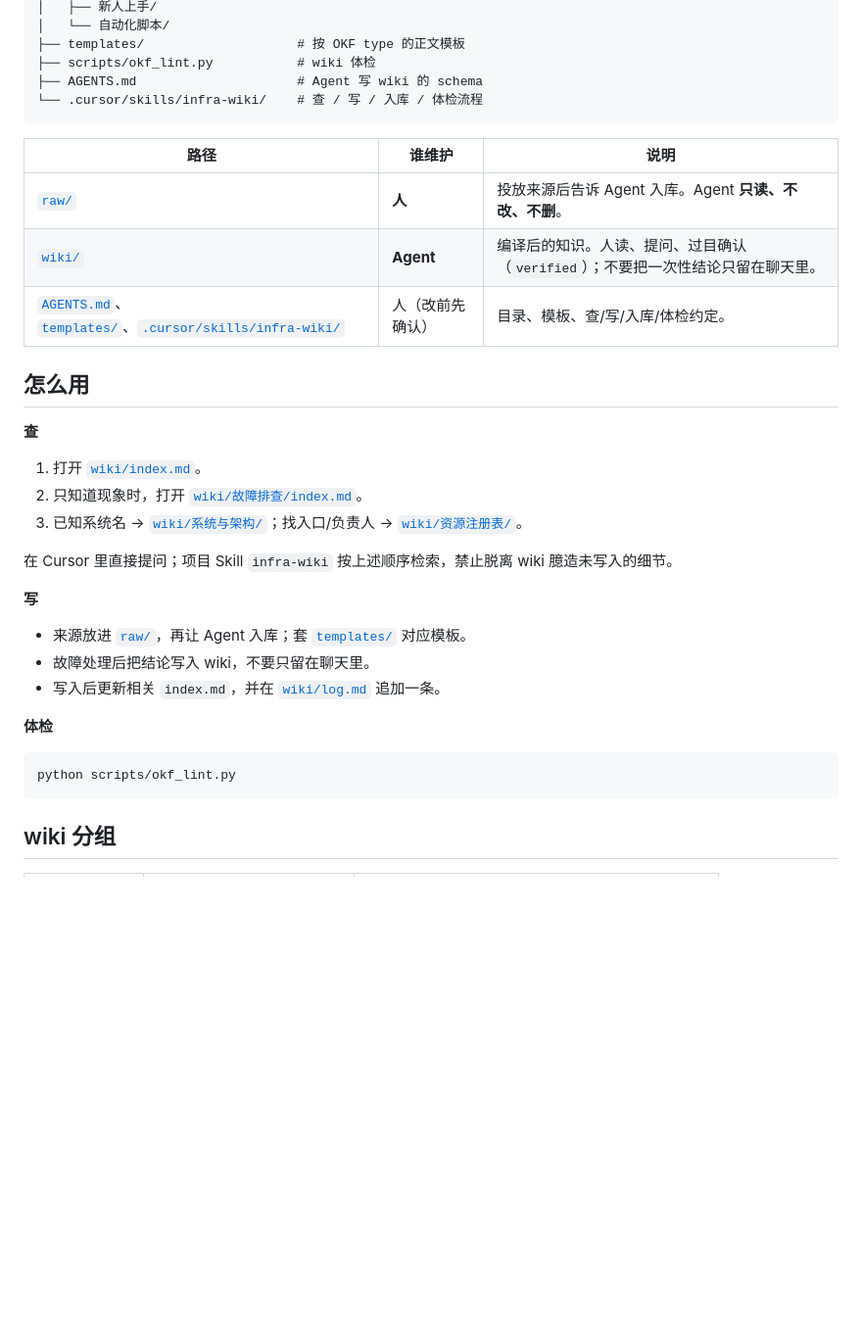
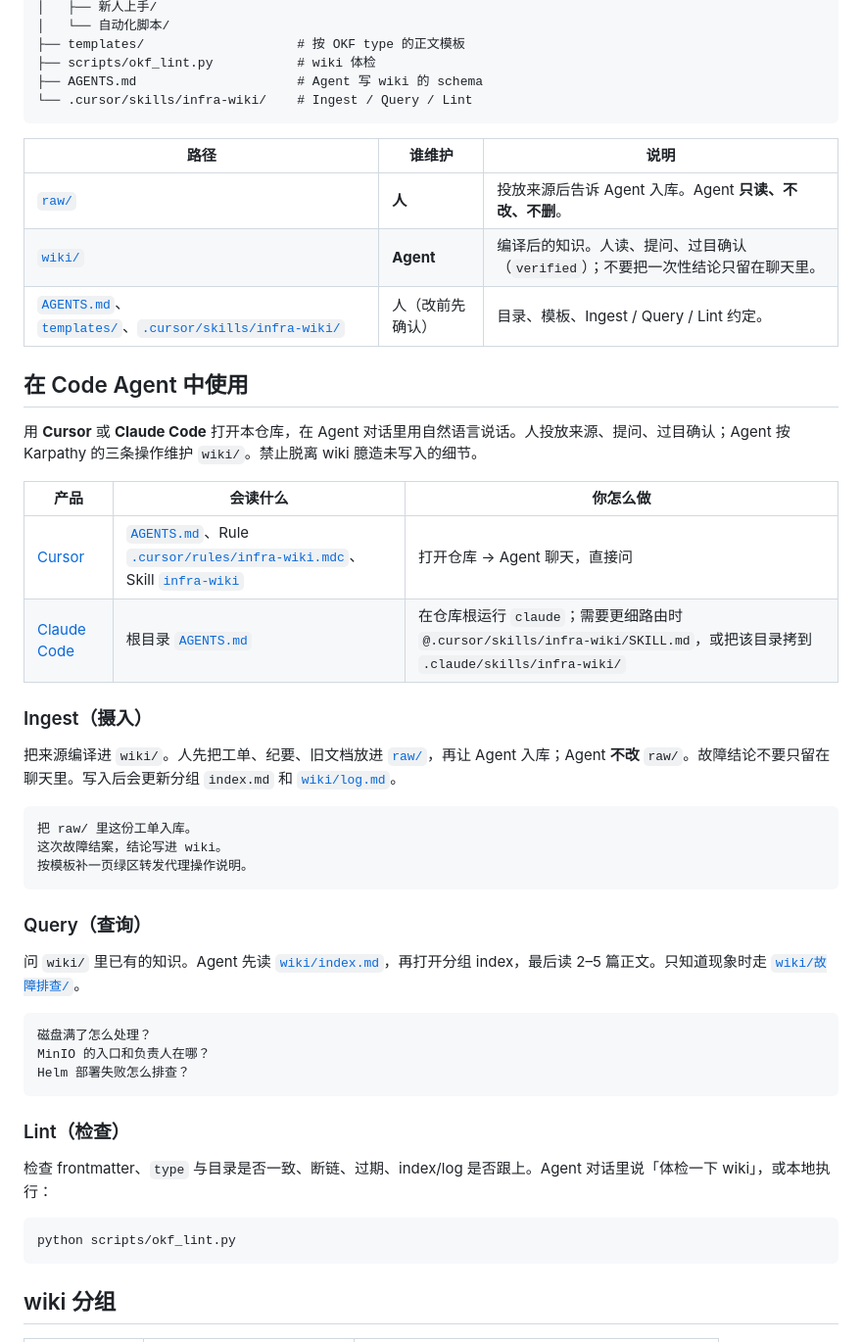
Before and after one commit to zhanyeye/llm-wiki-okf, a Markdown page: README.md, the part around the change. Shown at 98% size. Rendered like a GitHub page; blank space fills up the shorter version.

````diff
--- a/README.md
+++ b/README.md
@@ -29,7 +29,7 @@
 ├── templates/                    # 按 OKF type 的正文模板
 ├── scripts/okf_lint.py           # wiki 体检
 ├── AGENTS.md                     # Agent 写 wiki 的 schema
-└── .cursor/skills/infra-wiki/    # 查 / 写 / 入库 / 体检流程
+└── .cursor/skills/infra-wiki/    # Ingest / Query / Lint
 ```
 
 
@@ -37,32 +37,48 @@
 | --- | --- | --- |
 | [`raw/`](raw/) | **人** | 投放来源后告诉 Agent 入库。Agent **只读、不改、不删**。 |
 | [`wiki/`](wiki/) | **Agent** | 编译后的知识。人读、提问、过目确认（`verified`）；不要把一次性结论只留在聊天里。 |
-| [`AGENTS.md`](AGENTS.md)、[`templates/`](templates/)、[`.cursor/skills/infra-wiki/`](.cursor/skills/infra-wiki/) | 人（改前先确认） | 目录、模板、查/写/入库/体检约定。 |
+| [`AGENTS.md`](AGENTS.md)、[`templates/`](templates/)、[`.cursor/skills/infra-wiki/`](.cursor/skills/infra-wiki/) | 人（改前先确认） | 目录、模板、Ingest / Query / Lint 约定。 |
 
 
 
 
-## 怎么用
+## 在 Code Agent 中使用
 
-**查**
+用 **Cursor** 或 **Claude Code** 打开本仓库，在 Agent 对话里用自然语言说话。人投放来源、提问、过目确认；Agent 按 Karpathy 的三条操作维护 `wiki/`。禁止脱离 wiki 臆造未写入的细节。
 
-1. 打开 [`wiki/index.md`](wiki/index.md)。
-2. 只知道现象时，打开 [`wiki/故障排查/index.md`](wiki/故障排查/index.md)。
-3. 已知系统名 → [`wiki/系统与架构/`](wiki/系统与架构/)；找入口/负责人 → [`wiki/资源注册表/`](wiki/资源注册表/)。
+| 产品 | 会读什么 | 你怎么做 |
+|------|----------|----------|
+| [Cursor](https://cursor.com) | [`AGENTS.md`](AGENTS.md)、Rule [`.cursor/rules/infra-wiki.mdc`](.cursor/rules/infra-wiki.mdc)、Skill [`infra-wiki`](.cursor/skills/infra-wiki/) | 打开仓库 → Agent 聊天，直接问 |
+| [Claude Code](https://code.claude.com/docs) | 根目录 [`AGENTS.md`](AGENTS.md) | 在仓库根运行 `claude`；需要更细路由时 `@.cursor/skills/infra-wiki/SKILL.md`，或把该目录拷到 `.claude/skills/infra-wiki/` |
 
-在 Cursor 里直接提问；项目 Skill `infra-wiki` 按上述顺序检索，禁止脱离 wiki 臆造未写入的细节。
+### Ingest（摄入）
 
-**写**
+把来源编译进 `wiki/`。人先把工单、纪要、旧文档放进 [`raw/`](raw/)，再让 Agent 入库；Agent **不改** `raw/`。故障结论不要只留在聊天里。写入后会更新分组 `index.md` 和 [`wiki/log.md`](wiki/log.md)。
 
-- 来源放进 [`raw/`](raw/)，再让 Agent 入库；套 [`templates/`](templates/) 对应模板。
-- 故障处理后把结论写入 wiki，不要只留在聊天里。
-- 写入后更新相关 `index.md`，并在 [`wiki/log.md`](wiki/log.md) 追加一条。
+```text
+把 raw/ 里这份工单入库。
+这次故障结案，结论写进 wiki。
+按模板补一页绿区转发代理操作说明。
+```
 
-**体检**
+### Query（查询）
+
+问 `wiki/` 里已有的知识。Agent 先读 [`wiki/index.md`](wiki/index.md)，再打开分组 index，最后读 2–5 篇正文。只知道现象时走 [`wiki/故障排查/`](wiki/故障排查/)。
+
+```text
+磁盘满了怎么处理？
+MinIO 的入口和负责人在哪？
+Helm 部署失败怎么排查？
+```
+
+### Lint（检查）
+
+检查 frontmatter、`type` 与目录是否一致、断链、过期、index/log 是否跟上。Agent 对话里说「体检一下 wiki」，或本地执行：
 
 ```bash
 python scripts/okf_lint.py
 ```
+
 
 
 
````
